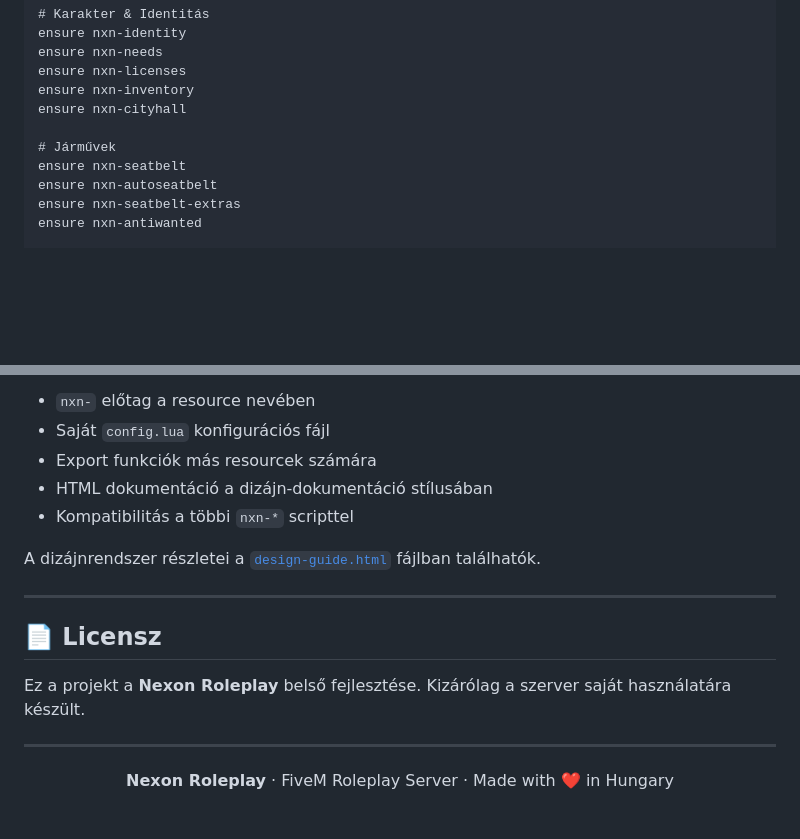
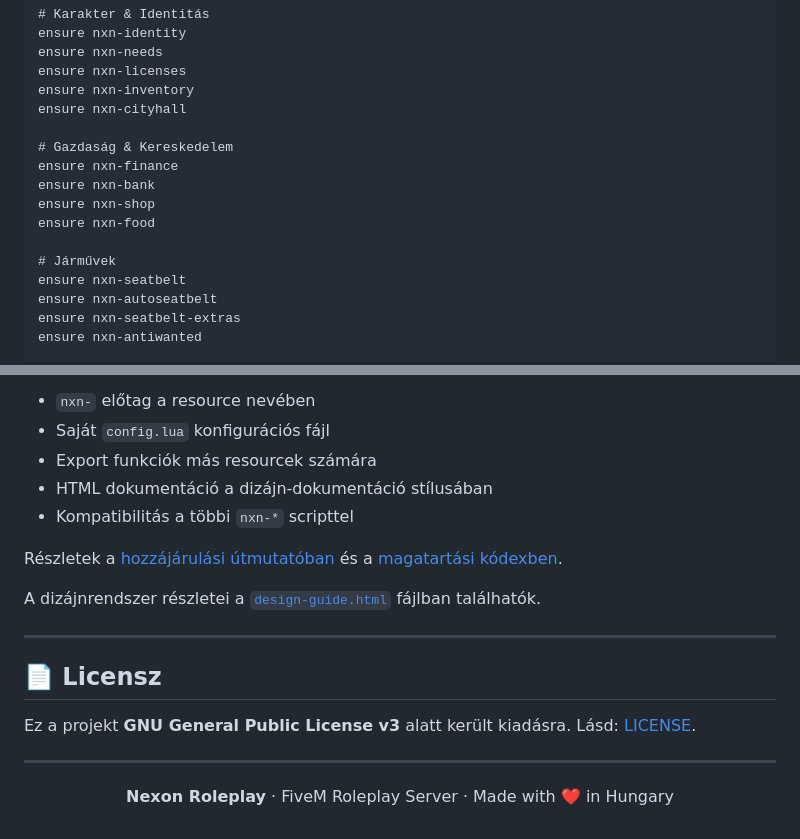
Before and after one commit to FirstVideos-Group/nexonroleplay, a Markdown page: README.md, 2 parts joined by grey strips. GitHub-like rendering; blank space fills up the shorter version.

```diff
--- a/README.md
+++ b/README.md
@@ -68,6 +103,12 @@ ensure nxn-licenses
 ensure nxn-inventory
 ensure nxn-cityhall
 
+# Gazdaság & Kereskedelem
+ensure nxn-finance
+ensure nxn-bank
+ensure nxn-shop
+ensure nxn-food
+
 # Járművek
 ensure nxn-seatbelt
 ensure nxn-autoseatbelt
@@ -94,13 +135,15 @@ Minden új scriptnek meg kell felelnie a következő követelményeknek:
 - HTML dokumentáció a dizájn-dokumentáció stílusában
 - Kompatibilitás a többi `nxn-*` scripttel
 
+Részletek a [hozzájárulási útmutatóban](./CONTRIBUTING.md) és a [magatartási kódexben](./CODE_OF_CONDUCT.md).
+
 A dizájnrendszer részletei a [`design-guide.html`](./design-guide.html) fájlban találhatók.
 
 ---
 
 ## 📄 Licensz
 
-Ez a projekt a **Nexon Roleplay** belső fejlesztése. Kizárólag a szerver saját használatára készült.
+Ez a projekt **GNU General Public License v3** alatt került kiadásra. Lásd: [LICENSE](./LICENSE).
 
 ---
 
```
Also changed, not shown: other parts of README.md (+48 -13 lines).
